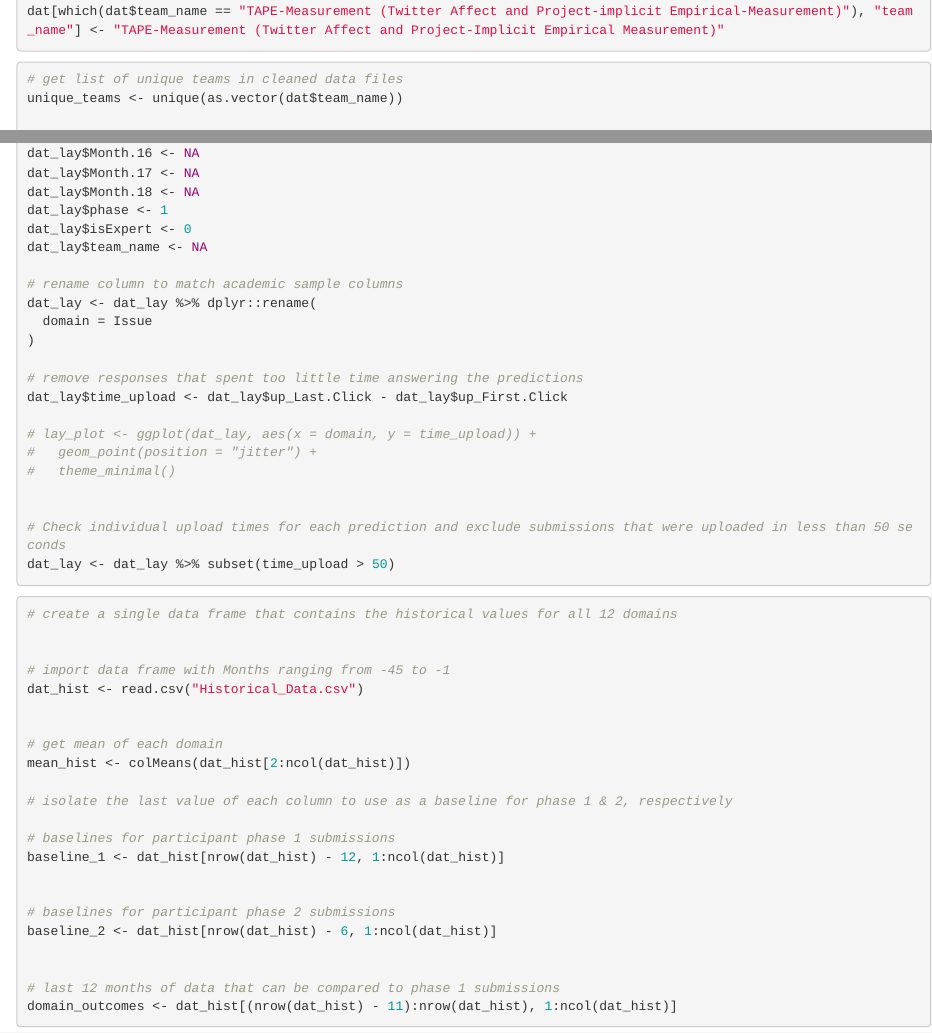
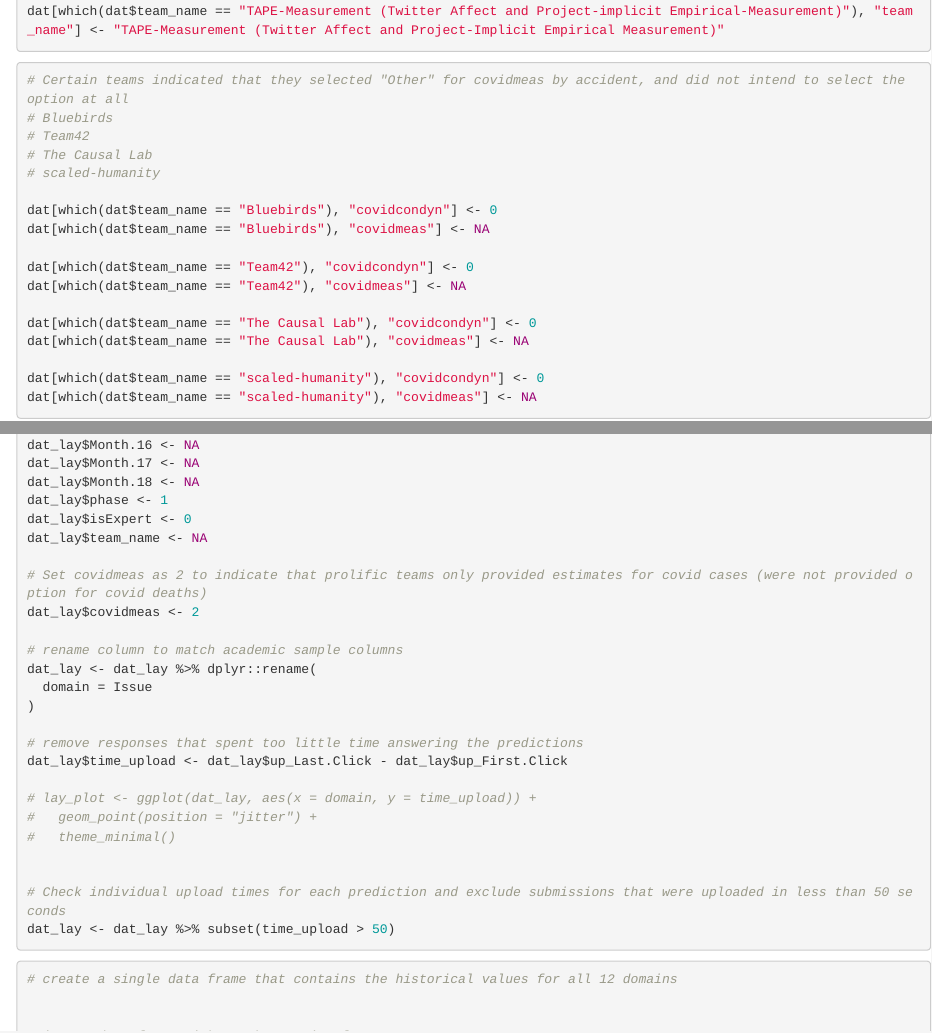
Before and after one commit to grossmania/Forecasting-Tournament, an R Markdown document (Data Cleaning/Wave1+2_Merge_2021-07-14.Rmd): the page in a window 1100 px wide, from 2670 px down before the commit and from 2740 px down after it, so that both start at the same text, and a second part further down, joined at a grey line. Rendered offline with R 4.5, knitr and Pandoc, with nearby package versions.

Commit message:
covidmeas team errors
added exceptions for covidmeas for teams that indicated they selected "Other" by mistake.

````diff
--- a/Data Cleaning/Wave1+2_Merge_2021-07-14.Rmd
+++ b/Data Cleaning/Wave1+2_Merge_2021-07-14.Rmd
@@ -197,6 +201,30 @@ dat[which(dat$team_name == "TAPE-Measurement (Twitter Affect and Project-implici
 
 
 ```
+
+```{r fix covidmeas}
+
+# Certain teams indicated that they selected "Other" for covidmeas by accident, and did not intend to select the option at all
+# Bluebirds
+# Team42
+# The Causal Lab
+# scaled-humanity
+
+dat[which(dat$team_name == "Bluebirds"), "covidcondyn"] <- 0
+dat[which(dat$team_name == "Bluebirds"), "covidmeas"] <- NA
+
+dat[which(dat$team_name == "Team42"), "covidcondyn"] <- 0
+dat[which(dat$team_name == "Team42"), "covidmeas"] <- NA
+
+dat[which(dat$team_name == "The Causal Lab"), "covidcondyn"] <- 0
+dat[which(dat$team_name == "The Causal Lab"), "covidmeas"] <- NA
+
+dat[which(dat$team_name == "scaled-humanity"), "covidcondyn"] <- 0
+dat[which(dat$team_name == "scaled-humanity"), "covidmeas"] <- NA
+
+
+```
+
 
 ```{r Demographics}
 
@@ -306,6 +334,9 @@ dat_lay$Month.18 <- NA
 dat_lay$phase <- 1
 dat_lay$isExpert <- 0
 dat_lay$team_name <- NA
+
+# Set covidmeas as 2 to indicate that prolific teams only provided estimates for covid cases (were not provided option for covid deaths)
+dat_lay$covidmeas <- 2
 
 # rename column to match academic sample columns
 dat_lay <- dat_lay %>% dplyr::rename(
````
Also changed, not shown: Data Cleaning/Wave1+2data_2021-07-19.csv, Data Cleaning/Wave1+2_Merge_2021-07-14.Rmd (4 more changed lines), 1 other file.
